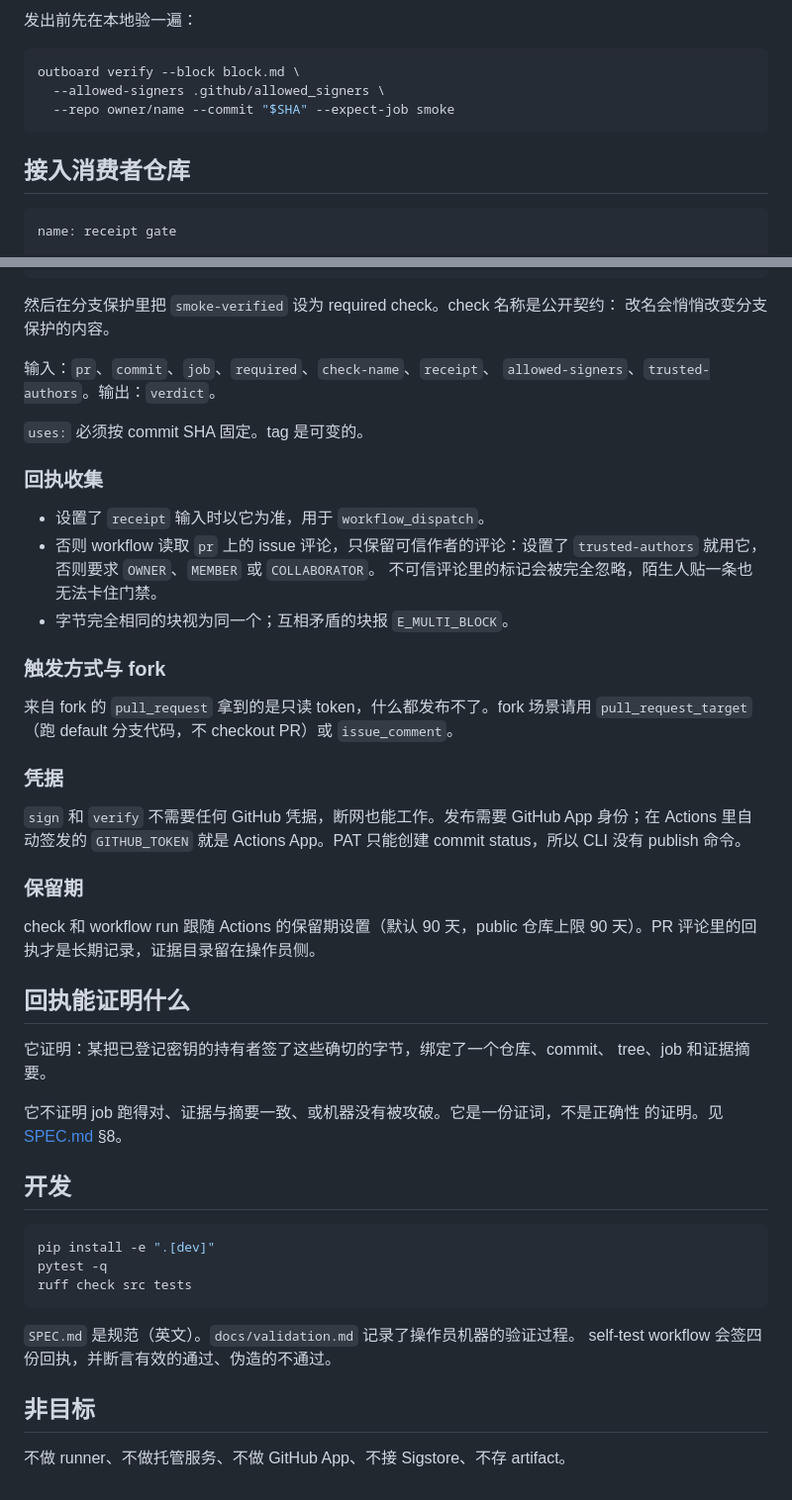
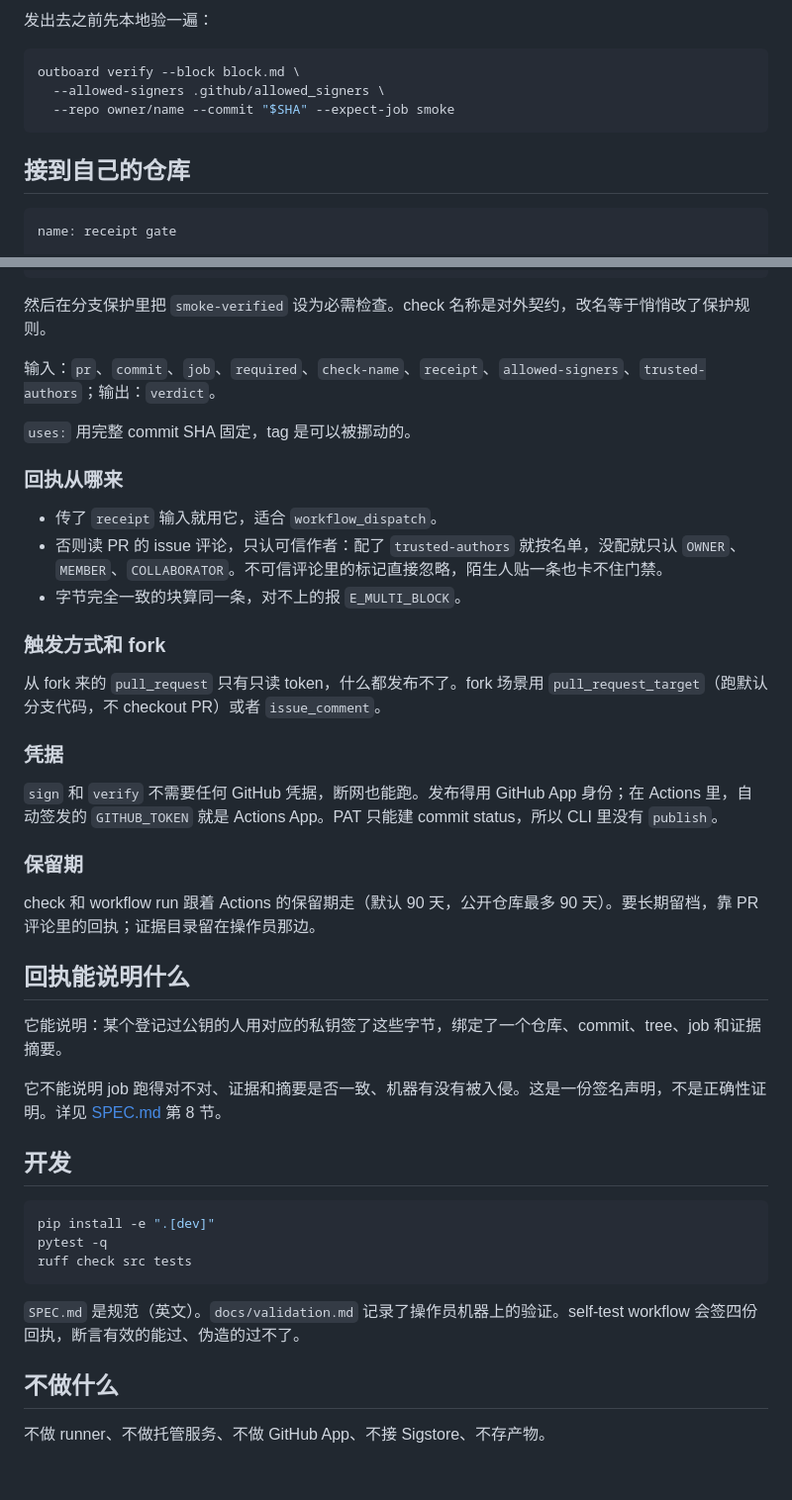
Before and after one commit to Oaklight/out-of-band, a Markdown page: README_zh.md, 2 parts joined by grey strips. Shown at 99% size. Rendered like a GitHub page.

````diff
--- a/README_zh.md
+++ b/README_zh.md
@@ -102,5 +90,5 @@ outboard sign \
 
-发出前先在本地验一遍：
+发出去之前先本地验一遍：
 
 ```bash
 outboard verify --block block.md \
@@ -108,7 +96,7 @@ outboard verify --block block.md \
   --repo owner/name --commit "$SHA" --expect-job smoke
 ```
 
-## 接入消费者仓库
+## 接到自己的仓库
 
 ```yaml
 name: receipt gate
@@ -155,45 +143,35 @@ jobs:
       trusted-authors: operator-login
 ```
 
-然后在分支保护里把 `smoke-verified` 设为 required check。check 名称是公开契约：
-改名会悄悄改变分支保护的内容。
+然后在分支保护里把 `smoke-verified` 设为必需检查。check 名称是对外契约，改名等于悄悄改了保护规则。
 
-输入：`pr`、`commit`、`job`、`required`、`check-name`、`receipt`、
-`allowed-signers`、`trusted-authors`。输出：`verdict`。
+输入：`pr`、`commit`、`job`、`required`、`check-name`、`receipt`、`allowed-signers`、`trusted-authors`；输出：`verdict`。
 
-`uses:` 必须按 commit SHA 固定。tag 是可变的。
+`uses:` 用完整 commit SHA 固定，tag 是可以被挪动的。
 
-### 回执收集
+### 回执从哪来
 
-- 设置了 `receipt` 输入时以它为准，用于 `workflow_dispatch`。
-- 否则 workflow 读取 `pr` 上的 issue 评论，只保留可信作者的评论：设置了
-  `trusted-authors` 就用它，否则要求 `OWNER`、`MEMBER` 或 `COLLABORATOR`。
-  不可信评论里的标记会被完全忽略，陌生人贴一条也无法卡住门禁。
-- 字节完全相同的块视为同一个；互相矛盾的块报 `E_MULTI_BLOCK`。
+- 传了 `receipt` 输入就用它，适合 `workflow_dispatch`。
+- 否则读 PR 的 issue 评论，只认可信作者：配了 `trusted-authors` 就按名单，没配就只认 `OWNER`、`MEMBER`、`COLLABORATOR`。不可信评论里的标记直接忽略，陌生人贴一条也卡不住门禁。
+- 字节完全一致的块算同一条，对不上的报 `E_MULTI_BLOCK`。
 
-### 触发方式与 fork
+### 触发方式和 fork
 
-来自 fork 的 `pull_request` 拿到的是只读 token，什么都发布不了。fork 场景请用
-`pull_request_target`（跑 default 分支代码，不 checkout PR）或 `issue_comment`。
+从 fork 来的 `pull_request` 只有只读 token，什么都发布不了。fork 场景用 `pull_request_target`（跑默认分支代码，不 checkout PR）或者 `issue_comment`。
 
 ### 凭据
 
-`sign` 和 `verify` 不需要任何 GitHub 凭据，断网也能工作。发布需要 GitHub App
-身份；在 Actions 里自动签发的 `GITHUB_TOKEN` 就是 Actions App。PAT 只能创建
-commit status，所以 CLI 没有 publish 命令。
+`sign` 和 `verify` 不需要任何 GitHub 凭据，断网也能跑。发布得用 GitHub App 身份；在 Actions 里，自动签发的 `GITHUB_TOKEN` 就是 Actions App。PAT 只能建 commit status，所以 CLI 里没有 `publish`。
 
 ### 保留期
 
-check 和 workflow run 跟随 Actions 的保留期设置（默认 90 天，public 仓库上限
-90 天）。PR 评论里的回执才是长期记录，证据目录留在操作员侧。
+check 和 workflow run 跟着 Actions 的保留期走（默认 90 天，公开仓库最多 90 天）。要长期留档，靠 PR 评论里的回执；证据目录留在操作员那边。
 
-## 回执能证明什么
+## 回执能说明什么
 
-它证明：某把已登记密钥的持有者签了这些确切的字节，绑定了一个仓库、commit、
-tree、job 和证据摘要。
+它能说明：某个登记过公钥的人用对应的私钥签了这些字节，绑定了一个仓库、commit、tree、job 和证据摘要。
 
-它不证明 job 跑得对、证据与摘要一致、或机器没有被攻破。它是一份证词，不是正确性
-的证明。见 [SPEC.md](SPEC.md) §8。
+它不能说明 job 跑得对不对、证据和摘要是否一致、机器有没有被入侵。这是一份签名声明，不是正确性证明。详见 [SPEC.md](SPEC.md) 第 8 节。
 
 ## 开发
 
@@ -203,9 +181,8 @@ pytest -q
 ruff check src tests
 ```
 
-`SPEC.md` 是规范（英文）。`docs/validation.md` 记录了操作员机器的验证过程。
-self-test workflow 会签四份回执，并断言有效的通过、伪造的不通过。
+`SPEC.md` 是规范（英文）。`docs/validation.md` 记录了操作员机器上的验证。self-test workflow 会签四份回执，断言有效的能过、伪造的过不了。
 
-## 非目标
+## 不做什么
 
-不做 runner、不做托管服务、不做 GitHub App、不接 Sigstore、不存 artifact。
+不做 runner、不做托管服务、不做 GitHub App、不接 Sigstore、不存产物。
````
Also changed, not shown: other parts of README_zh.md (+18 -30 lines).
